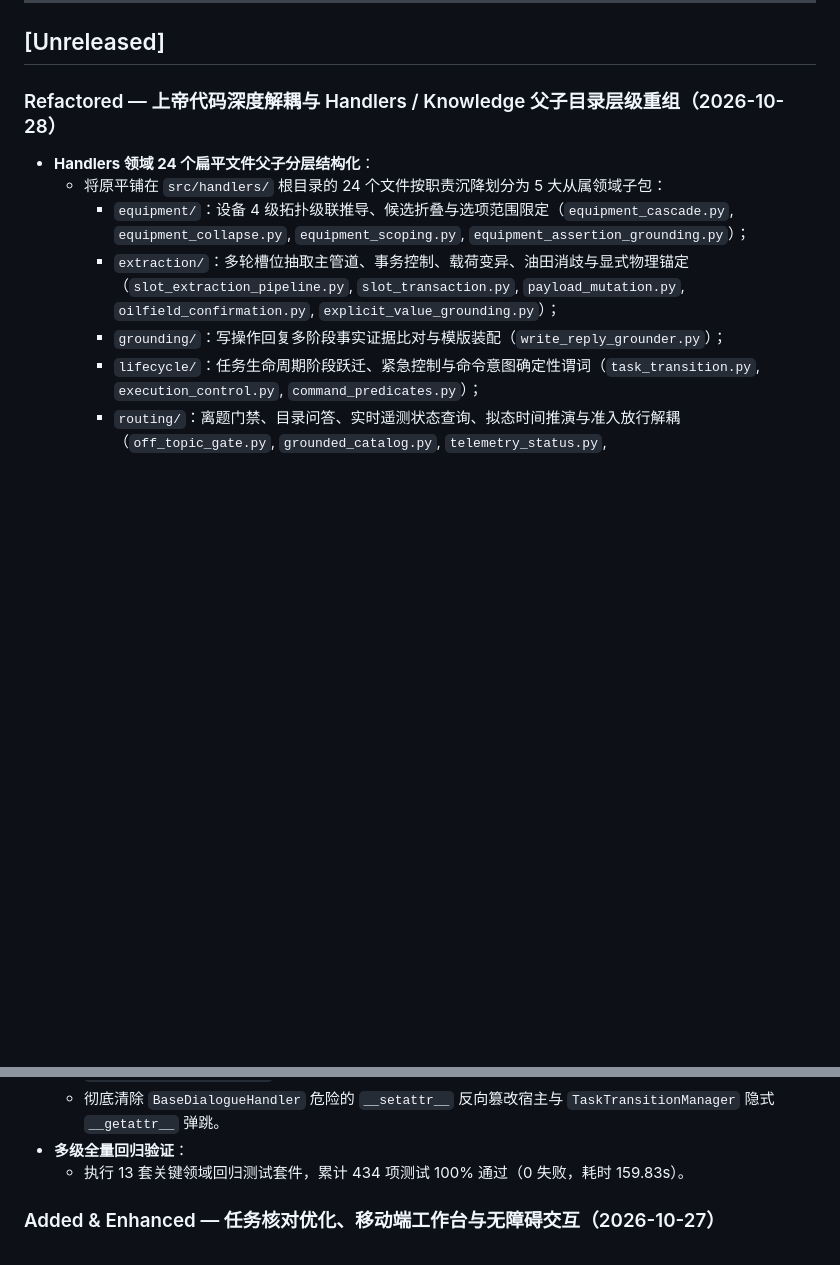
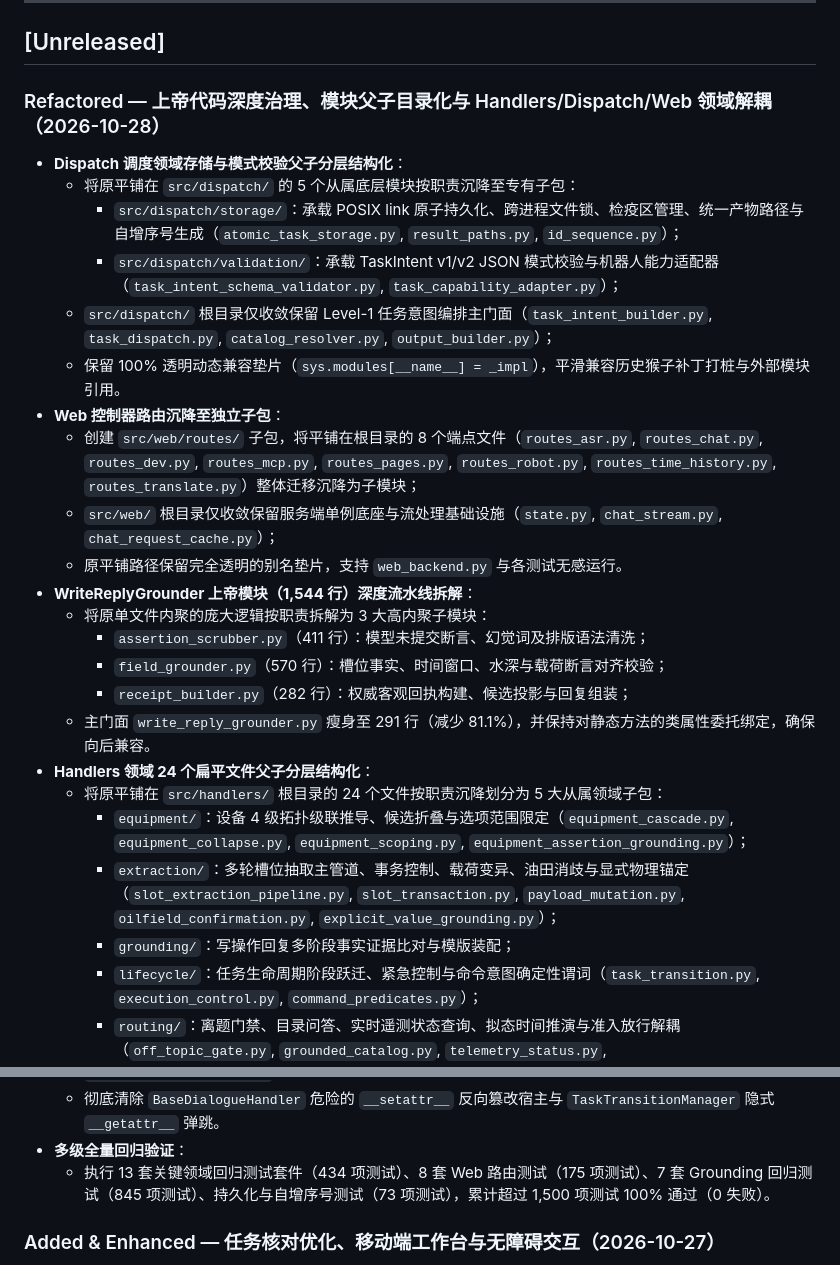
Before and after one commit to Pitohuie-AIversion/seagent1.0-main_asr, a Markdown page: CHANGELOG.md, 2 parts joined by grey strips. GitHub-like rendering; blank space fills up the shorter version.

Commit message:
docs: document dispatch, web routes, and write_reply_grounder refactoring in changelog

```diff
--- a/CHANGELOG.md
+++ b/CHANGELOG.md
@@ -10,13 +10,29 @@ The format is based on [Keep a Changelog](https://keepachangelog.com/en/1.0.0/).
 
 ## [Unreleased]
 
-### Refactored — 上帝代码深度解耦与 Handlers / Knowledge 父子目录层级重组（2026-10-28）
+### Refactored — 上帝代码深度治理、模块父子目录化与 Handlers/Dispatch/Web 领域解耦（2026-10-28）
 
+- **Dispatch 调度领域存储与模式校验父子分层结构化**：
+  - 将原平铺在 `src/dispatch/` 的 5 个从属底层模块按职责沉降至专有子包：
+    * `src/dispatch/storage/`：承载 POSIX link 原子持久化、跨进程文件锁、检疫区管理、统一产物路径与自增序号生成（`atomic_task_storage.py`, `result_paths.py`, `id_sequence.py`）；
+    * `src/dispatch/validation/`：承载 TaskIntent v1/v2 JSON 模式校验与机器人能力适配器（`task_intent_schema_validator.py`, `task_capability_adapter.py`）；
+  - `src/dispatch/` 根目录仅收敛保留 Level-1 任务意图编排主门面（`task_intent_builder.py`, `task_dispatch.py`, `catalog_resolver.py`, `output_builder.py`）；
+  - 保留 100% 透明动态兼容垫片（`sys.modules[__name__] = _impl`），平滑兼容历史猴子补丁打桩与外部模块引用。
+- **Web 控制器路由沉降至独立子包**：
+  - 创建 `src/web/routes/` 子包，将平铺在根目录的 8 个端点文件（`routes_asr.py`, `routes_chat.py`, `routes_dev.py`, `routes_mcp.py`, `routes_pages.py`, `routes_robot.py`, `routes_time_history.py`, `routes_translate.py`）整体迁移沉降为子模块；
+  - `src/web/` 根目录仅收敛保留服务端单例底座与流处理基础设施（`state.py`, `chat_stream.py`, `chat_request_cache.py`）；
+  - 原平铺路径保留完全透明的别名垫片，支持 `web_backend.py` 与各测试无感运行。
+- **WriteReplyGrounder 上帝模块（1,544 行）深度流水线拆解**：
+  - 将原单文件内聚的庞大逻辑按职责拆解为 3 大高内聚子模块：
+    * `assertion_scrubber.py`（411 行）：模型未提交断言、幻觉词及排版语法清洗；
+    * `field_grounder.py`（570 行）：槽位事实、时间窗口、水深与载荷断言对齐校验；
+    * `receipt_builder.py`（282 行）：权威客观回执构建、候选投影与回复组装；
+  - 主门面 `write_reply_grounder.py` 瘦身至 291 行（减少 81.1%），并保持对静态方法的类属性委托绑定，确保向后兼容。
 - **Handlers 领域 24 个扁平文件父子分层结构化**：
   - 将原平铺在 `src/handlers/` 根目录的 24 个文件按职责沉降划分为 5 大从属领域子包：
     * `equipment/`：设备 4 级拓扑级联推导、候选折叠与选项范围限定（`equipment_cascade.py`, `equipment_collapse.py`, `equipment_scoping.py`, `equipment_assertion_grounding.py`）；
     * `extraction/`：多轮槽位抽取主管道、事务控制、载荷变异、油田消歧与显式物理锚定（`slot_extraction_pipeline.py`, `slot_transaction.py`, `payload_mutation.py`, `oilfield_confirmation.py`, `explicit_value_grounding.py`）；
-    * `grounding/`：写操作回复多阶段事实证据比对与模版装配（`write_reply_grounder.py`）；
+    * `grounding/`：写操作回复多阶段事实证据比对与模版装配；
     * `lifecycle/`：任务生命周期阶段跃迁、紧急控制与命令意图确定性谓词（`task_transition.py`, `execution_control.py`, `command_predicates.py`）；
     * `routing/`：离题门禁、目录问答、实时遥测状态查询、拟态时间推演与准入放行解耦（`off_topic_gate.py`, `grounded_catalog.py`, `telemetry_status.py`, `hypothetical_time_preview.py`, `knowledge_reply_grounder.py`, `task_structure_grounding.py`）。
   - `src/handlers/` 根目录仅收敛保留 Level-1 HSM 核心状态机生命周期门面（`base.py`, `conversation_router.py`, `slot_filling.py`, `constraint_decision.py`, `task_commit.py`）。
@@ -28,7 +44,7 @@ The format is based on [Keep a Changelog](https://keepachangelog.com/en/1.0.0/).
   - 分解 `equipment_cascade.py`（1300+ 行）、`slot_extraction_pipeline.py`（774 行）、`write_reply_grounder.py`（1500+ 行）中的超长单体方法为单一职责阶段流水线；
   - 彻底清除 `BaseDialogueHandler` 危险的 `__setattr__` 反向篡改宿主与 `TaskTransitionManager` 隐式 `__getattr__` 弹跳。
 - **多级全量回归验证**：
-  - 执行 13 套关键领域回归测试套件，累计 434 项测试 100% 通过（0 失败，耗时 159.83s）。
+  - 执行 13 套关键领域回归测试套件（434 项测试）、8 套 Web 路由测试（175 项测试）、7 套 Grounding 回归测试（845 项测试）、持久化与自增序号测试（73 项测试），累计超过 1,500 项测试 100% 通过（0 失败）。
 
 ### Added & Enhanced — 任务核对优化、移动端工作台与无障碍交互（2026-10-27）
 
```
